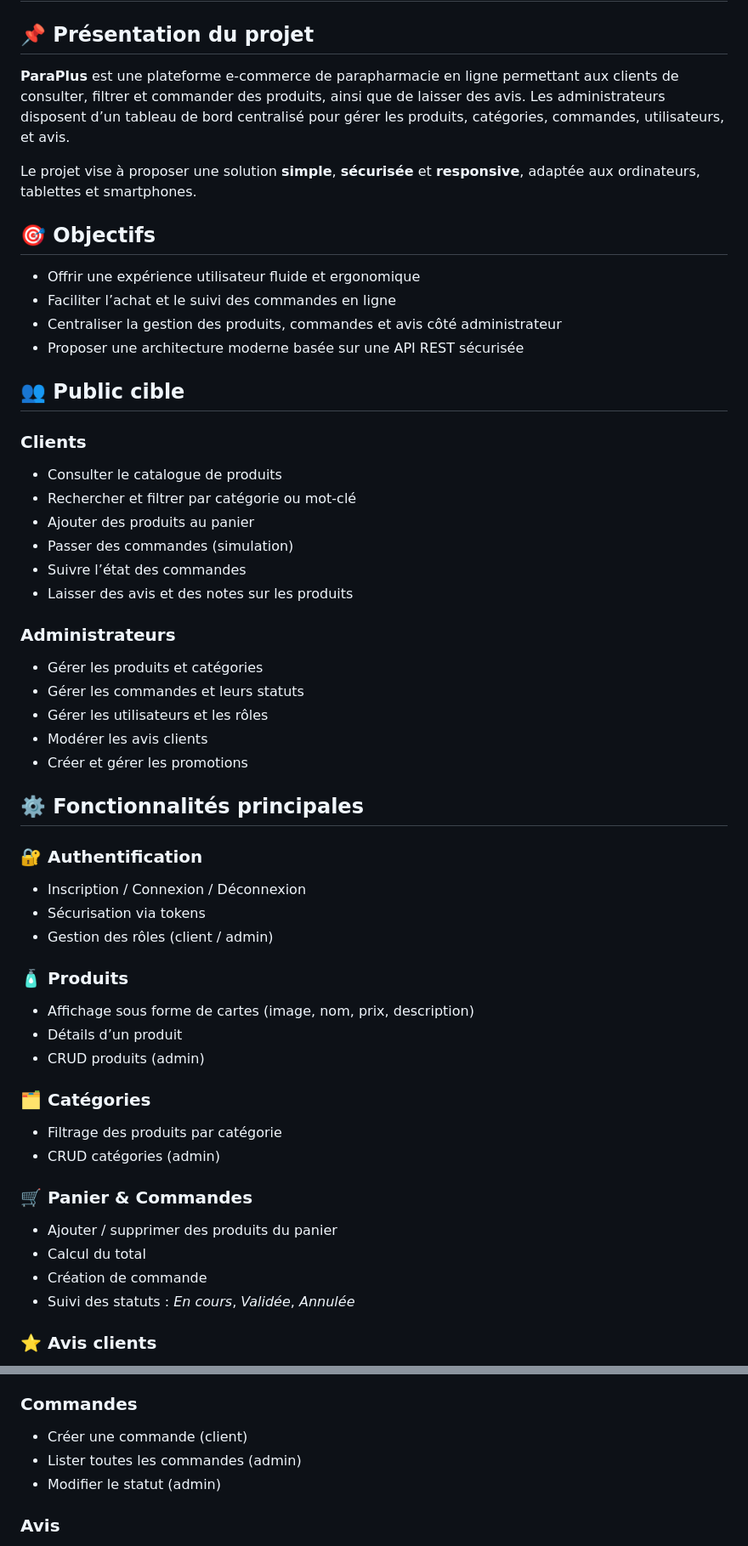
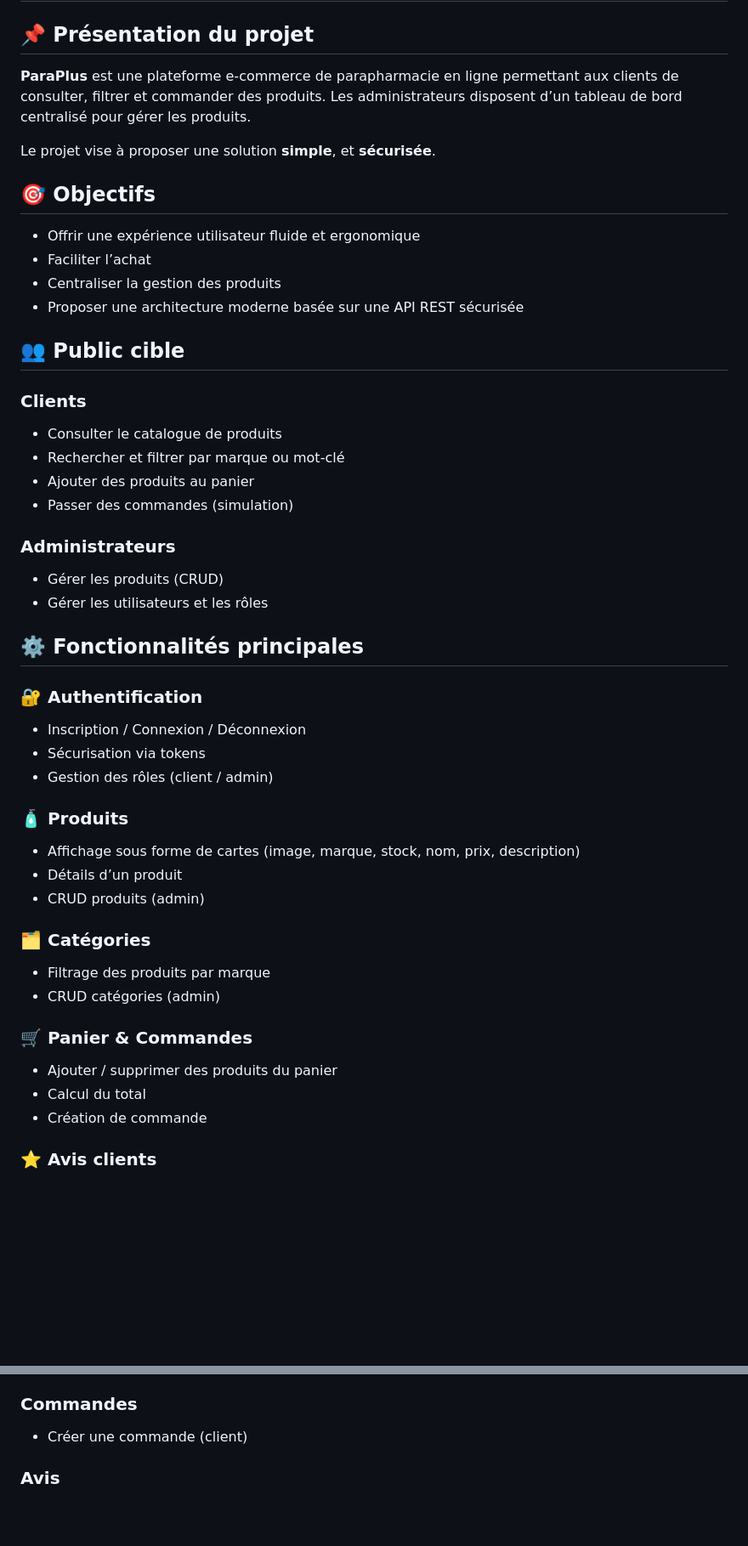
Before and after one commit to housna11/Fil-Rouge-Parapharmacie, a Markdown page: README.md, 2 parts joined by grey strips. Shown at 85% size. GitHub-like rendering; blank space fills up the shorter version.

```diff
--- a/README.md
+++ b/README.md
@@ -2,16 +2,16 @@
 
 ## 📌 Présentation du projet
 
-**ParaPlus** est une plateforme e-commerce de parapharmacie en ligne permettant aux clients de consulter, filtrer et commander des produits, ainsi que de laisser des avis. Les administrateurs disposent d’un tableau de bord centralisé pour gérer les produits, catégories, commandes, utilisateurs, et avis.
+**ParaPlus** est une plateforme e-commerce de parapharmacie en ligne permettant aux clients de consulter, filtrer et commander des produits. Les administrateurs disposent d’un tableau de bord centralisé pour gérer les produits.
 
-Le projet vise à proposer une solution **simple**, **sécurisée** et **responsive**, adaptée aux ordinateurs, tablettes et smartphones.
+Le projet vise à proposer une solution **simple**, et **sécurisée**.
 
 
 ## 🎯 Objectifs
 
 * Offrir une expérience utilisateur fluide et ergonomique
-* Faciliter l’achat et le suivi des commandes en ligne
-* Centraliser la gestion des produits, commandes et avis côté administrateur
+* Faciliter l’achat
+* Centraliser la gestion des produits
 * Proposer une architecture moderne basée sur une API REST sécurisée
 
 
@@ -20,19 +20,14 @@ Le projet vise à proposer une solution **simple**, **sécurisée** et **respons
 ### Clients
 
 * Consulter le catalogue de produits
-* Rechercher et filtrer par catégorie ou mot-clé
+* Rechercher et filtrer par marque ou mot-clé
 * Ajouter des produits au panier
 * Passer des commandes (simulation)
-* Suivre l’état des commandes
-* Laisser des avis et des notes sur les produits
 
 ### Administrateurs
 
-* Gérer les produits et catégories
-* Gérer les commandes et leurs statuts
+* Gérer les produits (CRUD)
 * Gérer les utilisateurs et les rôles
-* Modérer les avis clients
-* Créer et gérer les promotions
 
 
 ## ⚙️ Fonctionnalités principales
@@ -45,13 +40,13 @@ Le projet vise à proposer une solution **simple**, **sécurisée** et **respons
 
 ### 🧴 Produits
 
-* Affichage sous forme de cartes (image, nom, prix, description)
+* Affichage sous forme de cartes (image, marque, stock, nom, prix, description)
 * Détails d’un produit
 * CRUD produits (admin)
 
 ### 🗂️ Catégories
 
-* Filtrage des produits par catégorie
+* Filtrage des produits par marque
 * CRUD catégories (admin)
 
 ### 🛒 Panier & Commandes
@@ -59,7 +54,6 @@ Le projet vise à proposer une solution **simple**, **sécurisée** et **respons
 * Ajouter / supprimer des produits du panier
 * Calcul du total
 * Création de commande
-* Suivi des statuts : *En cours*, *Validée*, *Annulée*
 
 ### ⭐ Avis clients
 
@@ -116,8 +110,6 @@ Le projet vise à proposer une solution **simple**, **sécurisée** et **respons
 ### Commandes
 
 * Créer une commande (client)
-* Lister toutes les commandes (admin)
-* Modifier le statut (admin)
 
 ### Avis
 
```
Also changed, not shown: other parts of README.md (+3 -3 lines).
